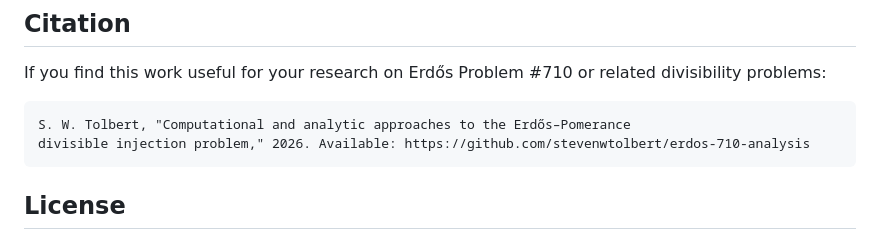
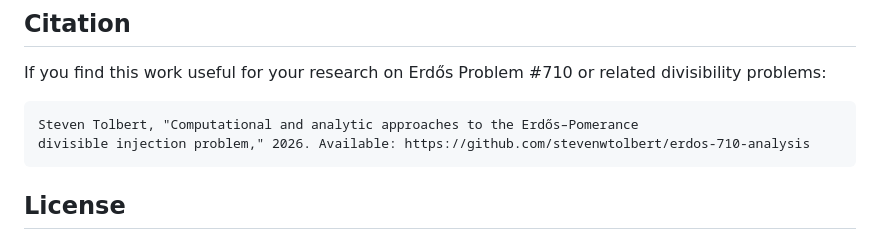
Before and after one commit to stevenwtolbert/erdos-710-analysis, a Markdown page: README.md, the part around the change. GitHub-like rendering.

````diff
--- a/README.md
+++ b/README.md
@@ -109,7 +109,7 @@ Figures are saved as both PNG (200 dpi) and PDF.
 If you find this work useful for your research on Erdős Problem #710 or related divisibility problems:
 
 ```
-S. W. Tolbert, "Computational and analytic approaches to the Erdős–Pomerance
+Steven Tolbert, "Computational and analytic approaches to the Erdős–Pomerance
 divisible injection problem," 2026. Available: https://github.com/stevenwtolbert/erdos-710-analysis
 ```
 
````
